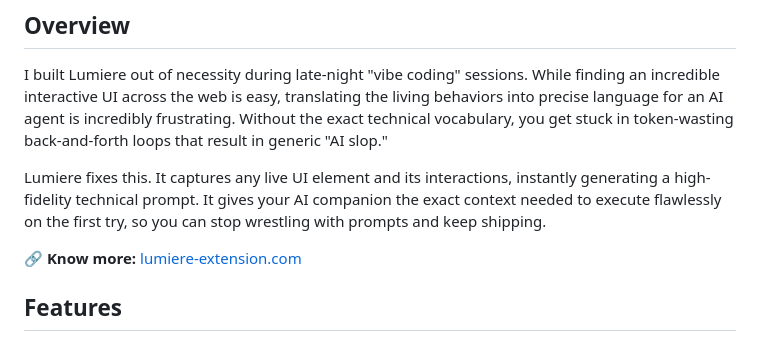
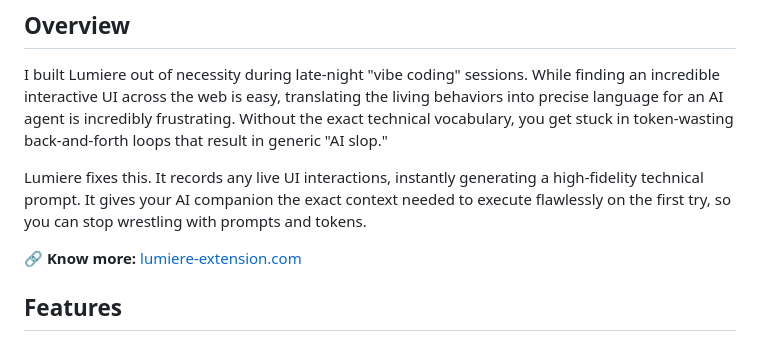
Before and after one commit to chloejingeyao/lumiere-interaction2prompt, a Markdown page: README.md, the part around the change. GitHub-like rendering.

```diff
--- a/README.md
+++ b/README.md
@@ -6,7 +6,7 @@ A lightweight Chrome extension designed for creators, designers, and AI coding u
 
 I built Lumiere out of necessity during late-night "vibe coding" sessions. While finding an incredible interactive UI across the web is easy, translating the living behaviors into precise language for an AI agent is incredibly frustrating. Without the exact technical vocabulary, you get stuck in token-wasting back-and-forth loops that result in generic "AI slop."
 
-Lumiere fixes this. It captures any live UI element and its interactions, instantly generating a high-fidelity technical prompt. It gives your AI companion the exact context needed to execute flawlessly on the first try, so you can stop wrestling with prompts and keep shipping.
+Lumiere fixes this. It records any live UI interactions, instantly generating a high-fidelity technical prompt. It gives your AI companion the exact context needed to execute flawlessly on the first try, so you can stop wrestling with prompts and tokens.
 
 🔗 **Know more:** [lumiere-extension.com](https://lumiere-extension.com/)
 
```
